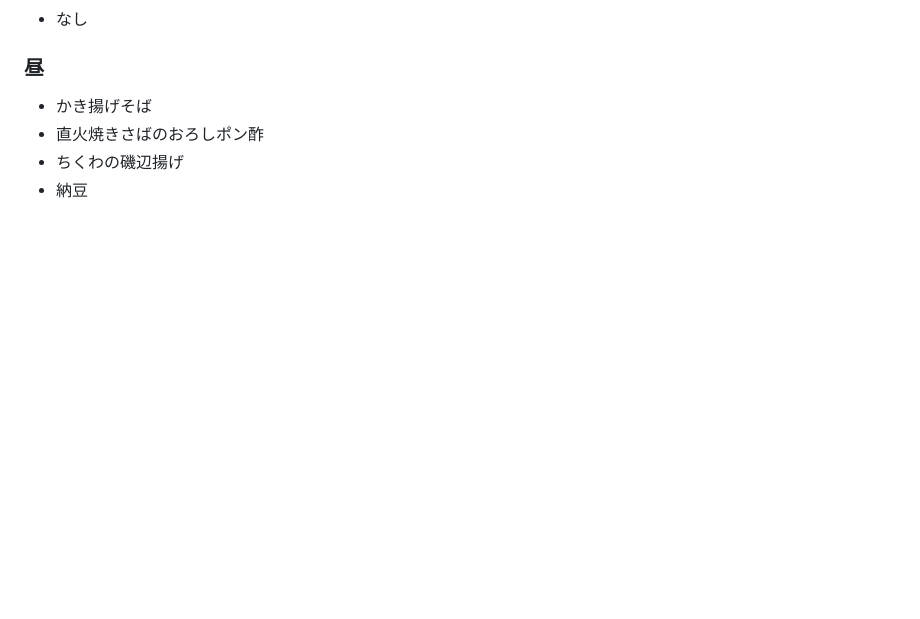
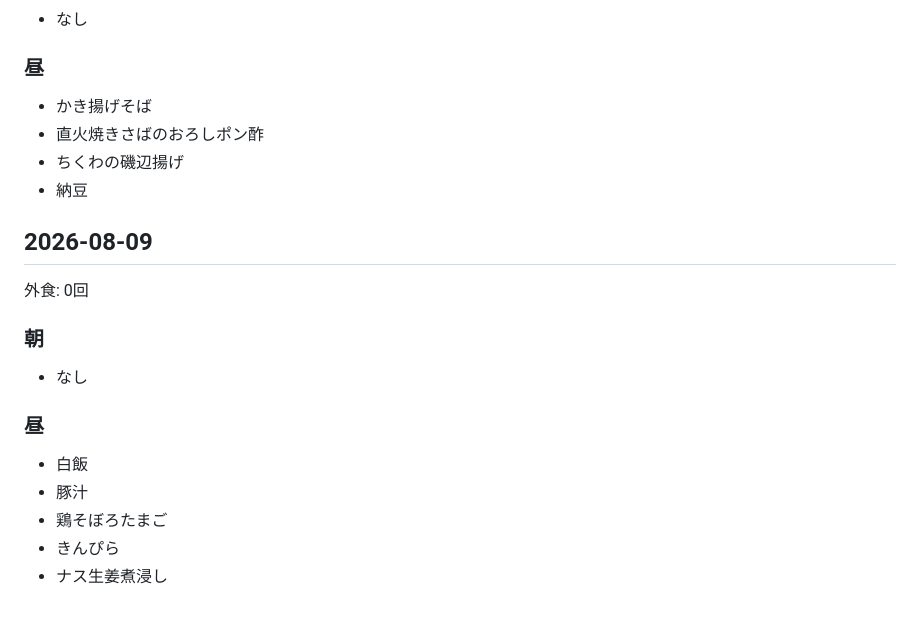
Before and after one commit to baker1129/health-project, a Markdown page: logs/lifestyle/meals.md, the part around the change. GitHub-like rendering; blank space fills up the shorter version.

Commit message:
Update 食事 for 2026-08-08 他1日

```diff
--- a/logs/lifestyle/meals.md
+++ b/logs/lifestyle/meals.md
@@ -1918,3 +1918,16 @@
 - 直火焼きさばのおろしポン酢
 - ちくわの磯辺揚げ
 - 納豆
+
+## 2026-08-09
+外食: 0回
+
+### 朝
+- なし
+
+### 昼
+- 白飯
+- 豚汁
+- 鶏そぼろたまご
+- きんぴら
+- ナス生姜煮浸し
```
